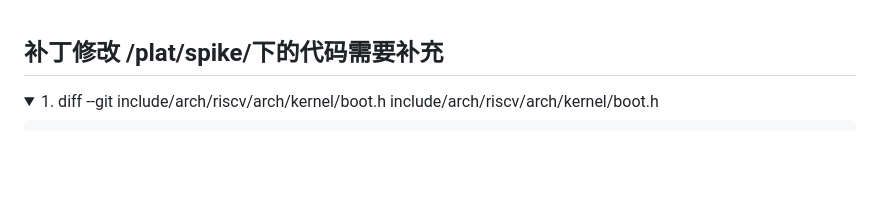
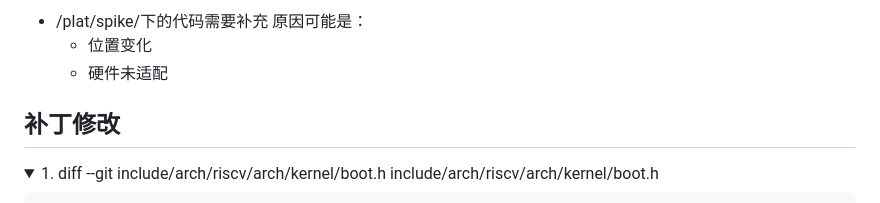
Before and after one commit to MIn515/sel4-test, a Markdown page: modify_patch/modify_file/readme.md, the part around one of its changes. Drawn GitHub-style; folded sections open; blank space fills up the shorter version.

```diff
--- a/modify_patch/modify_file/readme.md
+++ b/modify_patch/modify_file/readme.md
@@ -1,6 +1,9 @@
->
+- /plat/spike/下的代码需要补充
+ 原因可能是：
+  - 位置变化
+  - 硬件未适配
 
-##  补丁修改 /plat/spike/下的代码需要补充
+##  补丁修改
 
 <details>
 <summary>1. diff --git include/arch/riscv/arch/kernel/boot.h include/arch/riscv/arch/kernel/boot.h</summary>
```
Also changed, not shown: other parts of modify_patch/modify_file/readme.md (+5 -5 lines).
